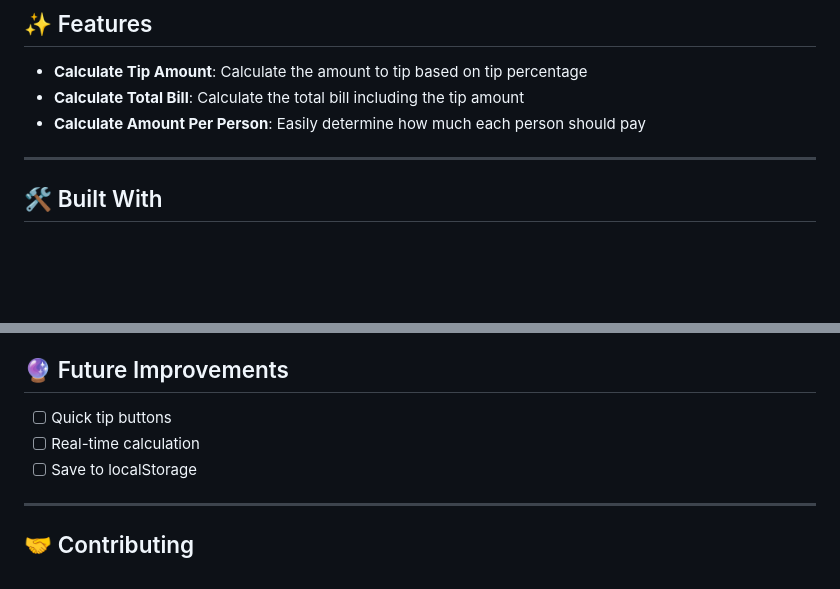
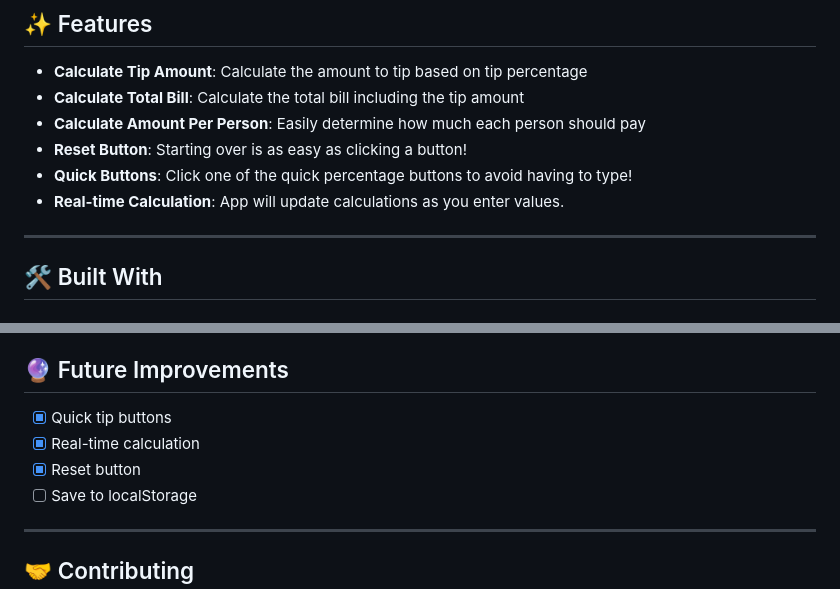
Before and after one commit to Higokian/tip-calculator, a Markdown page: README.md, 2 parts joined by grey strips. Rendered like a GitHub page; blank space fills up the shorter version.

Commit message:
Update features and future improvment lists

```diff
--- a/README.md
+++ b/README.md
@@ -25,6 +25,9 @@ A convenient tip calculator app that helps users determine how much they should
 - **Calculate Tip Amount**: Calculate the amount to tip based on tip percentage
 - **Calculate Total Bill**: Calculate the total bill including the tip amount
 - **Calculate Amount Per Person**: Easily determine how much each person should pay
+- **Reset Button**: Starting over is as easy as clicking a button!
+- **Quick Buttons**: Click one of the quick percentage buttons to avoid having to type!
+- **Real-time Calculation**: App will update calculations as you enter values.
 
 ---
 
@@ -121,8 +124,9 @@ Building this project taught me:
 
 ## 🔮 Future Improvements
 
-- [ ] Quick tip buttons
-- [ ] Real-time calculation
+- [x] Quick tip buttons
+- [x] Real-time calculation
+- [x] Reset button
 - [ ] Save to localStorage
 
 ---
```
